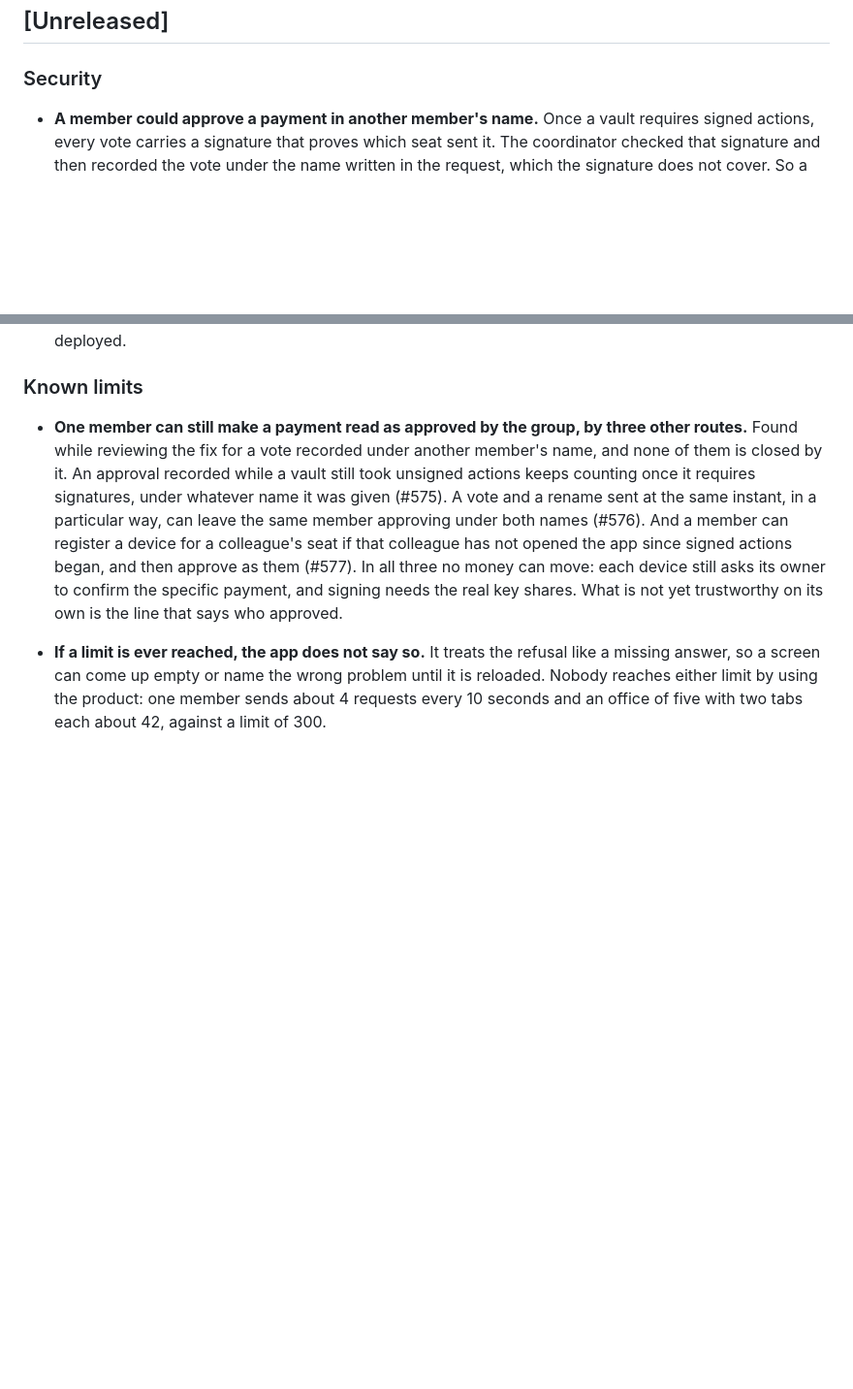
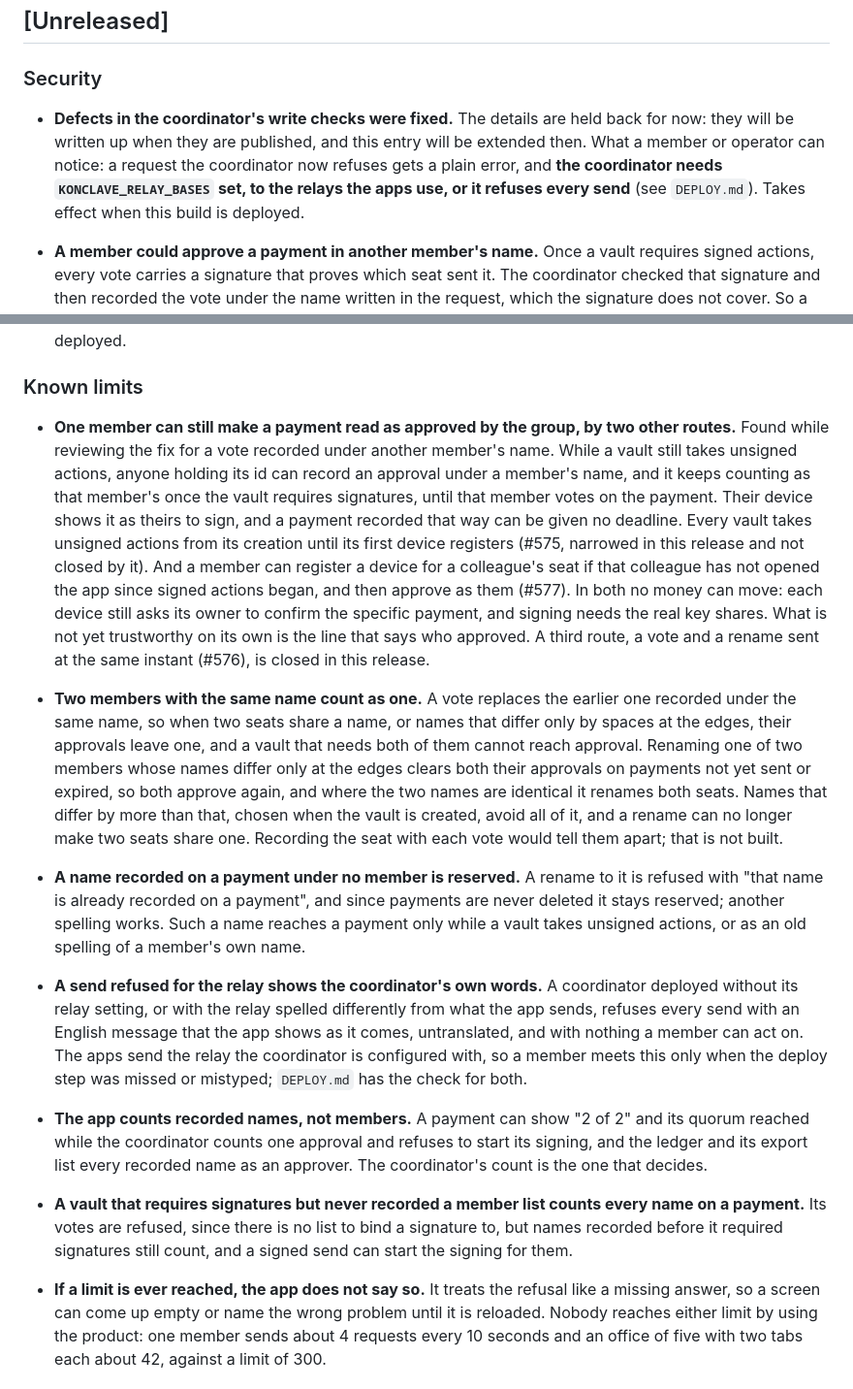
Before and after one commit to deegalabs/konclave, a Markdown page: helper-server/CHANGELOG.md, 2 parts joined by grey strips. Shown at 97% size. GitHub-like rendering; blank space fills up the shorter version.

Commit message:
docs(helper): changelog entries for the coordinator write-check fixes, mechanism held back
The entries say a defect in the coordinator's write checks was fixed and what an operator must do
(set KONCLAVE_RELAY_BASES); the details are added at the disclosure date.

```diff
--- a/helper-server/CHANGELOG.md
+++ b/helper-server/CHANGELOG.md
@@ -41,6 +41,13 @@ They were not moved: rewriting history to tidy it is how context gets lost.
 ## [Unreleased]
 
 ### Security
+
+- **Defects in the coordinator's write checks were fixed.** The details are held back for now: they
+  will be written up when they are published, and this entry will be extended then.
+  What a member or operator can notice: a request the coordinator now
+  refuses gets a plain error, and **the coordinator needs `KONCLAVE_RELAY_BASES` set, to the relays
+  the apps use, or it refuses every send** (see `DEPLOY.md`). Takes effect when this build is
+  deployed.
 
 - **A member could approve a payment in another member's name.** Once a vault requires signed
   actions, every vote carries a signature that proves which seat sent it. The coordinator checked
@@ -97,16 +104,48 @@ They were not moved: rewriting history to tidy it is how context gets lost.
 
 ### Known limits
 
-- **One member can still make a payment read as approved by the group, by three other routes.**
-  Found while reviewing the fix for a vote recorded under another member's name, and none of them
-  is closed by it. An approval recorded while
-  a vault still took unsigned actions keeps counting once it requires signatures, under whatever
-  name it was given (#575). A vote and a rename sent at the same instant, in a particular way, can
-  leave the same member approving under both names (#576). And a member can register a device for
+- **One member can still make a payment read as approved by the group, by two other routes.** Found
+  while reviewing the fix for a vote recorded under another member's name. While a vault still takes
+  unsigned actions, anyone holding its id can record an approval under a member's name, and it keeps
+  counting as that member's once the vault requires signatures, until that member votes on the
+  payment. Their device shows it as theirs to sign, and a payment recorded that way can be given no
+  deadline. Every vault takes unsigned actions from its creation until its first device registers
+  (#575, narrowed in this release and not closed by it). And a member can register a device for
   a colleague's seat if that colleague has not opened the app since signed actions began, and then
-  approve as them (#577). In all three no money can move: each device still asks its owner to
-  confirm the specific payment, and signing needs the real key shares. What is not yet trustworthy
-  on its own is the line that says who approved.
+  approve as them (#577). In both no money can move: each device still asks its owner to confirm the
+  specific payment, and signing needs the real key shares. What is not yet trustworthy on its own is
+  the line that says who approved. A third route, a vote and a rename sent at the same instant
+  (#576), is closed in this release.
+
+- **Two members with the same name count as one.** A vote replaces the earlier one recorded under
+  the same name, so when two seats share a name, or names that differ only by spaces at the edges,
+  their approvals leave one, and a vault that needs both of them cannot reach approval. Renaming one
+  of two members whose names differ only at the edges clears both their approvals on payments not
+  yet sent or expired, so both approve again, and where the two names are identical it renames both
+  seats. Names that differ by more than that, chosen when the vault is created, avoid all of it, and
+  a rename can no longer make two seats share one. Recording the seat with each vote would tell them
+  apart; that is not built.
+
+- **A name recorded on a payment under no member is reserved.** A rename to it is refused with
+  "that name is already recorded on a payment", and since payments are never deleted it stays
+  reserved; another spelling works. Such a name reaches a payment only while a vault takes unsigned
+  actions, or as an old spelling of a member's own name.
+
+- **A send refused for the relay shows the coordinator's own words.** A coordinator deployed without
+  its relay setting, or with the relay spelled differently from what the app sends, refuses every
+  send with an English message that the app shows as it comes, untranslated, and with nothing a
+  member can act on. The apps send the relay the coordinator is configured with, so a member meets
+  this only when the deploy step was missed or mistyped; `DEPLOY.md` has the check for both.
+
+- **The app counts recorded names, not members.** A payment can show "2 of 2" and its quorum
+  reached while the coordinator counts one approval and refuses to start its signing, and the
+  ledger and its export list every recorded name as an approver. The coordinator's count is the one
+  that decides.
+
+- **A vault that requires signatures but never recorded a member list counts every name on a
+  payment.** Its votes are refused, since there is no list to bind a signature to, but names
+  recorded before it required signatures still count, and a signed send can start the signing for
+  them.
 
 - **If a limit is ever reached, the app does not say so.** It treats the refusal like a missing
   answer, so a screen can come up empty or name the wrong problem until it is reloaded. Nobody
```
Also changed, not shown: CHANGELOG.md (+8 -0 lines).
